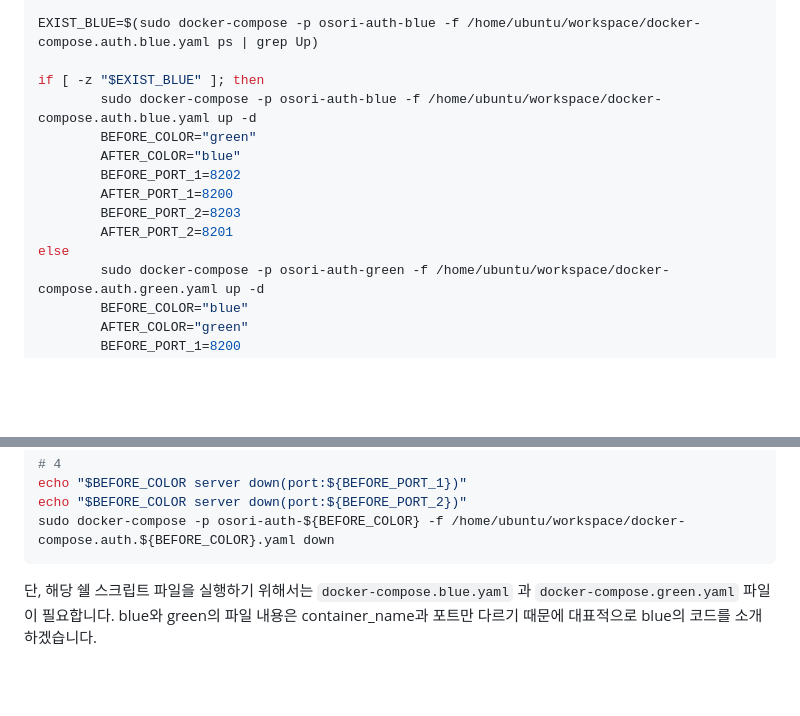
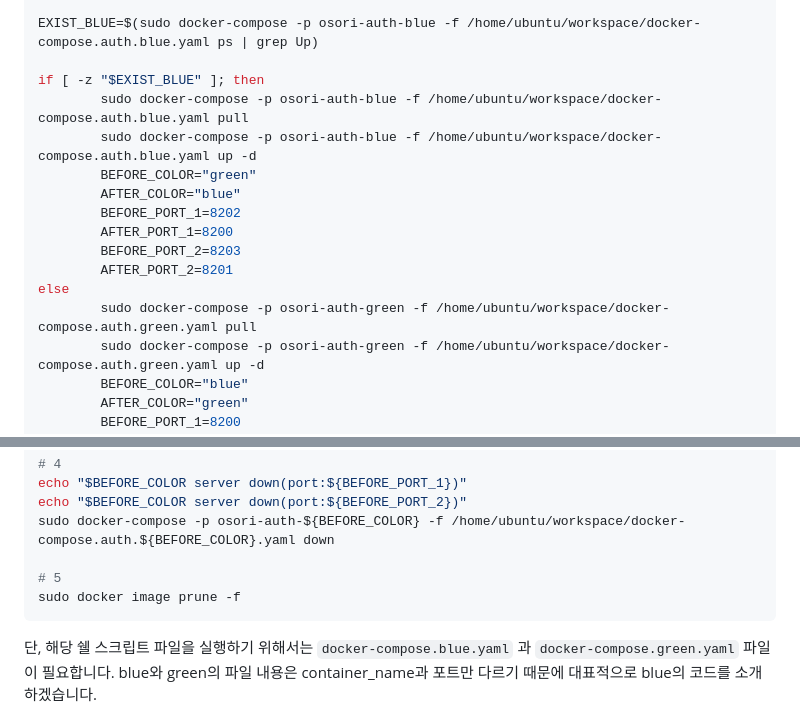
Before and after one commit to 303-EoE/osori, a Markdown page: exec/포팅_매뉴얼_상세.md, 2 parts joined by grey strips. GitHub-like rendering; folded sections open; blank space fills up the shorter version.

Commit message:
:memo: Update porting manual deploy.sh

````diff
--- a/exec/포팅_매뉴얼_상세.md
+++ b/exec/포팅_매뉴얼_상세.md
@@ -969,6 +969,7 @@ pipeline {
 EXIST_BLUE=$(sudo docker-compose -p osori-auth-blue -f /home/ubuntu/workspace/docker-compose.auth.blue.yaml ps | grep Up)
 
 if [ -z "$EXIST_BLUE" ]; then
+        sudo docker-compose -p osori-auth-blue -f /home/ubuntu/workspace/docker-compose.auth.blue.yaml pull
         sudo docker-compose -p osori-auth-blue -f /home/ubuntu/workspace/docker-compose.auth.blue.yaml up -d
         BEFORE_COLOR="green"
         AFTER_COLOR="blue"
@@ -977,6 +978,7 @@ if [ -z "$EXIST_BLUE" ]; then
         BEFORE_PORT_2=8203
         AFTER_PORT_2=8201
 else
+        sudo docker-compose -p osori-auth-green -f /home/ubuntu/workspace/docker-compose.auth.green.yaml pull
         sudo docker-compose -p osori-auth-green -f /home/ubuntu/workspace/docker-compose.auth.green.yaml up -d
         BEFORE_COLOR="blue"
         AFTER_COLOR="green"
@@ -1039,6 +1041,9 @@ echo "Deploy Completed!!"
 echo "$BEFORE_COLOR server down(port:${BEFORE_PORT_1})"
 echo "$BEFORE_COLOR server down(port:${BEFORE_PORT_2})"
 sudo docker-compose -p osori-auth-${BEFORE_COLOR} -f /home/ubuntu/workspace/docker-compose.auth.${BEFORE_COLOR}.yaml down
+
+# 5
+sudo docker image prune -f
 ```
 </div>
 </details>
````
